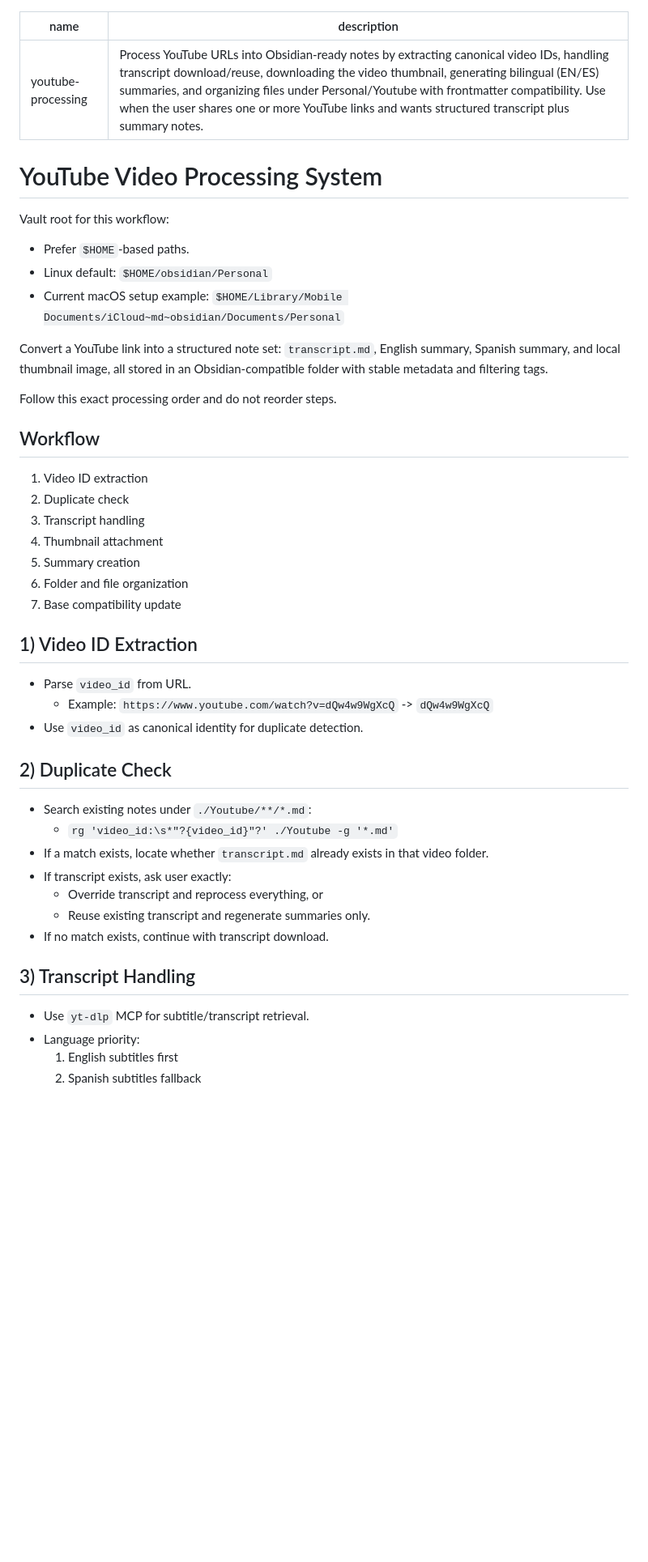
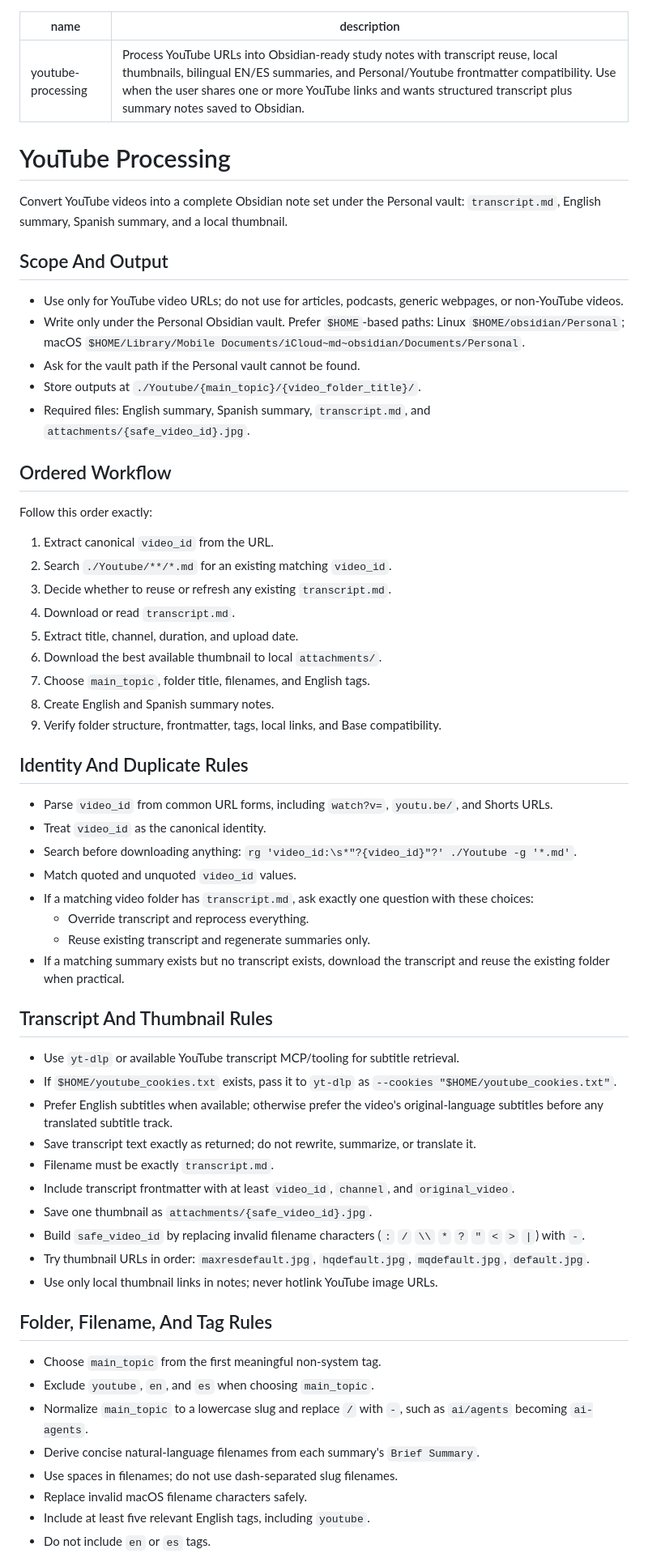
Before and after one commit to LuisUrrutia/skills, a Markdown page: youtube-processing/SKILL.md, the part around one of its changes. Shown at 81% size. Rendered like a GitHub page; blank space fills up the shorter version.

```diff
--- a/youtube-processing/SKILL.md
+++ b/youtube-processing/SKILL.md
@@ -1,53 +1,66 @@
 ---
 name: youtube-processing
-description: Process YouTube URLs into Obsidian-ready notes by extracting canonical video IDs, handling transcript download/reuse, downloading the video thumbnail, generating bilingual (EN/ES) summaries, and organizing files under Personal/Youtube with frontmatter compatibility. Use when the user shares one or more YouTube links and wants structured transcript plus summary notes.
+description: Process YouTube URLs into Obsidian-ready study notes with transcript reuse, local thumbnails, bilingual EN/ES summaries, and Personal/Youtube frontmatter compatibility. Use when the user shares one or more YouTube links and wants structured transcript plus summary notes saved to Obsidian.
 ---
 
-# YouTube Video Processing System
+# YouTube Processing
 
-Vault root for this workflow:
+Convert YouTube videos into a complete Obsidian note set under the Personal vault: `transcript.md`, English summary, Spanish summary, and a local thumbnail.
 
-- Prefer `$HOME`-based paths.
-- Linux default: `$HOME/obsidian/Personal`
-- Current macOS setup example: `$HOME/Library/Mobile Documents/iCloud~md~obsidian/Documents/Personal`
+## Scope And Output
 
-Convert a YouTube link into a structured note set: `transcript.md`, English
-summary, Spanish summary, and local thumbnail image, all stored in an
-Obsidian-compatible folder with stable metadata and filtering tags.
+- Use only for YouTube video URLs; do not use for articles, podcasts, generic webpages, or non-YouTube videos.
+- Write only under the Personal Obsidian vault. Prefer `$HOME`-based paths: Linux `$HOME/obsidian/Personal`; macOS `$HOME/Library/Mobile Documents/iCloud~md~obsidian/Documents/Personal`.
+- Ask for the vault path if the Personal vault cannot be found.
+- Store outputs at `./Youtube/{main_topic}/{video_folder_title}/`.
+- Required files: English summary, Spanish summary, `transcript.md`, and `attachments/{safe_video_id}.jpg`.
 
-Follow this exact processing order and do not reorder steps.
+## Ordered Workflow
 
-## Workflow
+Follow this order exactly:
 
-1. Video ID extraction
-2. Duplicate check
-3. Transcript handling
-4. Thumbnail attachment
-5. Summary creation
-6. Folder and file organization
-7. Base compatibility update
+1. Extract canonical `video_id` from the URL.
+2. Search `./Youtube/**/*.md` for an existing matching `video_id`.
+3. Decide whether to reuse or refresh any existing `transcript.md`.
+4. Download or read `transcript.md`.
+5. Extract title, channel, duration, and upload date.
+6. Download the best available thumbnail to local `attachments/`.
+7. Choose `main_topic`, folder title, filenames, and English tags.
+8. Create English and Spanish summary notes.
+9. Verify folder structure, frontmatter, tags, local links, and Base compatibility.
 
-## 1) Video ID Extraction
+## Identity And Duplicate Rules
 
-- Parse `video_id` from URL.
-  - Example: `https://www.youtube.com/watch?v=dQw4w9WgXcQ` -> `dQw4w9WgXcQ`
-- Use `video_id` as canonical identity for duplicate detection.
+- Parse `video_id` from common URL forms, including `watch?v=`, `youtu.be/`, and Shorts URLs.
+- Treat `video_id` as the canonical identity.
+- Search before downloading anything: `rg 'video_id:\s*"?{video_id}"?' ./Youtube -g '*.md'`.
+- Match quoted and unquoted `video_id` values.
+- If a matching video folder has `transcript.md`, ask exactly one question with these choices:
+  - Override transcript and reprocess everything.
+  - Reuse existing transcript and regenerate summaries only.
+- If a matching summary exists but no transcript exists, download the transcript and reuse the existing folder when practical.
 
-## 2) Duplicate Check
+## Transcript And Thumbnail Rules
 
-- Search existing notes under `./Youtube/**/*.md`:
-  - `rg 'video_id:\s*"?{video_id}"?' ./Youtube -g '*.md'`
-- If a match exists, locate whether `transcript.md` already exists in that
-  video folder.
-- If transcript exists, ask user exactly:
-  - Override transcript and reprocess everything, or
-  - Reuse existing transcript and regenerate summaries only.
-- If no match exists, continue with transcript download.
+- Use `yt-dlp` or available YouTube transcript MCP/tooling for subtitle retrieval.
+- If `$HOME/youtube_cookies.txt` exists, pass it to `yt-dlp` as `--cookies "$HOME/youtube_cookies.txt"`.
+- Prefer English subtitles when available; otherwise prefer the video's original-language subtitles before any translated subtitle track.
+- Save transcript text exactly as returned; do not rewrite, summarize, or translate it.
+- Filename must be exactly `transcript.md`.
+- Include transcript frontmatter with at least `video_id`, `channel`, and `original_video`.
+- Save one thumbnail as `attachments/{safe_video_id}.jpg`.
+- Build `safe_video_id` by replacing invalid filename characters (`:` `/` `\\` `*` `?` `"` `<` `>` `|`) with `-`.
+- Try thumbnail URLs in order: `maxresdefault.jpg`, `hqdefault.jpg`, `mqdefault.jpg`, `default.jpg`.
+- Use only local thumbnail links in notes; never hotlink YouTube image URLs.
 
-## 3) Transcript Handling
+## Folder, Filename, And Tag Rules
 
-- Use `yt-dlp` MCP for subtitle/transcript retrieval.
-- Language priority:
-  1. English subtitles first
-  2. Spanish subtitles fallback
+- Choose `main_topic` from the first meaningful non-system tag.
+- Exclude `youtube`, `en`, and `es` when choosing `main_topic`.
+- Normalize `main_topic` to a lowercase slug and replace `/` with `-`, such as `ai/agents` becoming `ai-agents`.
+- Derive concise natural-language filenames from each summary's `Brief Summary`.
+- Use spaces in filenames; do not use dash-separated slug filenames.
+- Replace invalid macOS filename characters safely.
+- Include at least five relevant English tags, including `youtube`.
+- Do not include `en` or `es` tags.
 
```
Also changed, not shown: other parts of youtube-processing/SKILL.md (+14 -140 lines).
